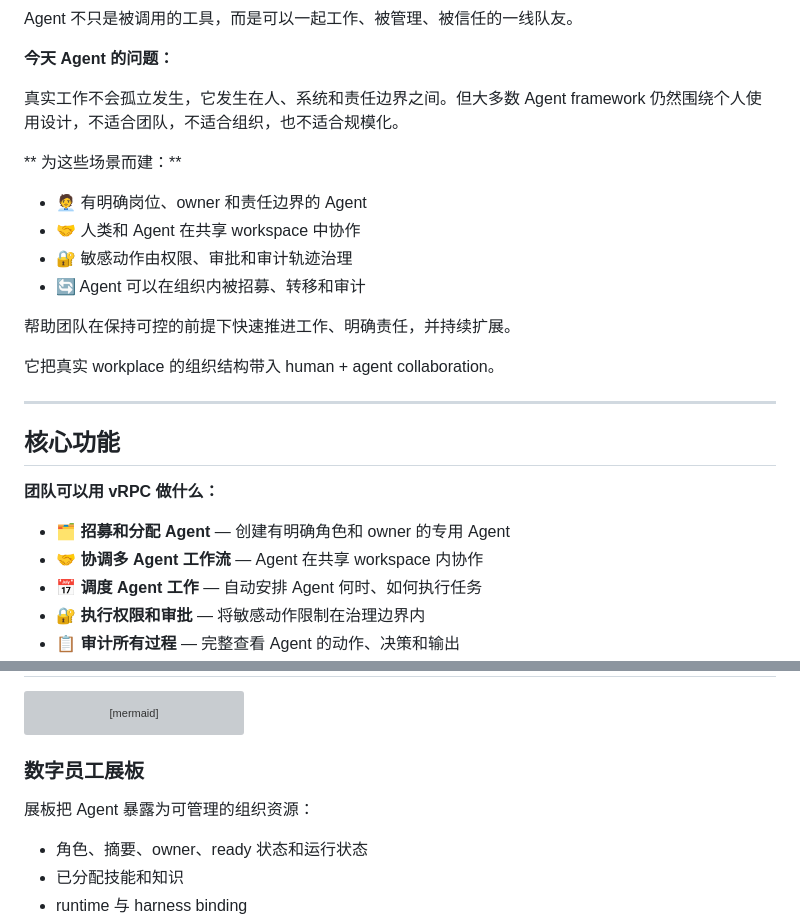
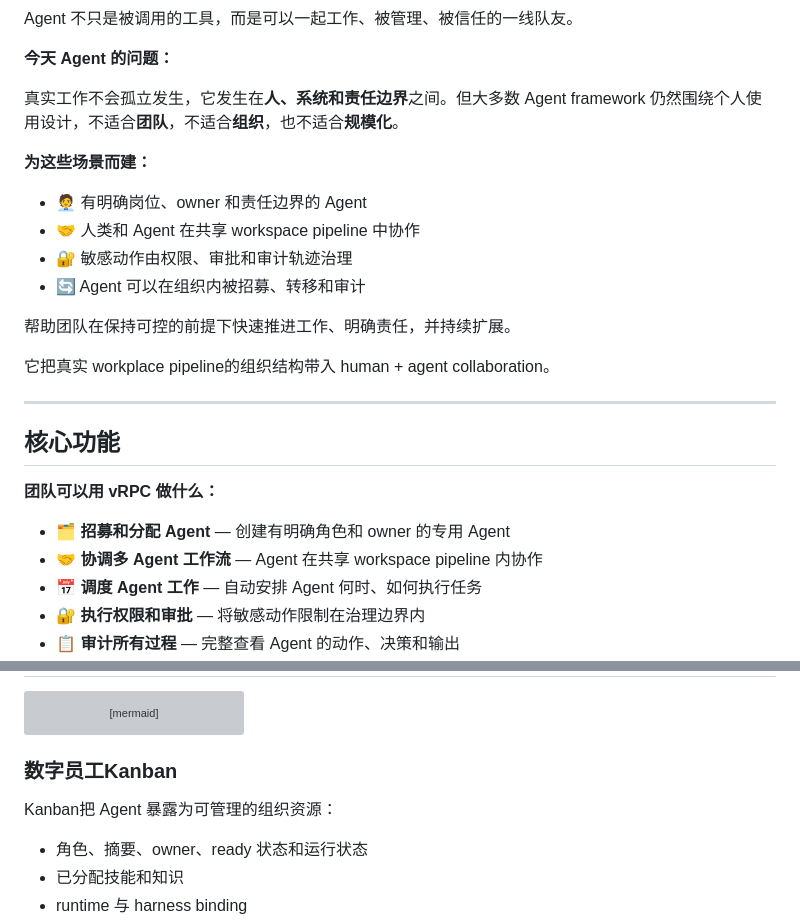
Before and after one commit to wuzhiping/ai-zen, a Markdown page: vRPC.md, 2 parts joined by grey strips. Rendered like a GitHub page; grey boxes are pictures that could not be loaded.

````diff
--- a/vRPC.md
+++ b/vRPC.md
@@ -13,18 +13,18 @@ Agent 不只是被调用的工具，而是可以一起工作、被管理、被
 
 **今天 Agent 的问题：**
 
-真实工作不会孤立发生，它发生在人、系统和责任边界之间。但大多数 Agent framework 仍然围绕个人使用设计，不适合团队，不适合组织，也不适合规模化。
+真实工作不会孤立发生，它发生在**人、系统和责任边界**之间。但大多数 Agent framework 仍然围绕个人使用设计，不适合**团队**，不适合**组织**，也不适合**规模化**。
 
-** 为这些场景而建：**
+**为这些场景而建：**
 
 - 🧑‍💼 有明确岗位、owner 和责任边界的 Agent
-- 🤝 人类和 Agent 在共享 workspace 中协作
+- 🤝 人类和 Agent 在共享 workspace pipeline 中协作
 - 🔐 敏感动作由权限、审批和审计轨迹治理
 - 🔄 Agent 可以在组织内被招募、转移和审计
 
  帮助团队在保持可控的前提下快速推进工作、明确责任，并持续扩展。
 
-它把真实 workplace 的组织结构带入 human + agent collaboration。
+它把真实 workplace pipeline的组织结构带入 human + agent collaboration。
 
 ---
 
@@ -33,7 +33,7 @@ Agent 不只是被调用的工具，而是可以一起工作、被管理、被
 **团队可以用 vRPC 做什么：**
 
 - 🗂 **招募和分配 Agent** — 创建有明确角色和 owner 的专用 Agent<br>
-- 🤝 **协调多 Agent 工作流** — Agent 在共享 workspace 内协作<br>
+- 🤝 **协调多 Agent 工作流** — Agent 在共享 workspace pipeline 内协作<br>
 - 📅 **调度 Agent 工作** — 自动安排 Agent 何时、如何执行任务<br>
 - 🔐 **执行权限和审批** — 将敏感动作限制在治理边界内<br>
 - 📋 **审计所有过程** — 完整查看 Agent 的动作、决策和输出<br>
@@ -180,9 +180,9 @@ flowchart TD
   Docs --> Web
 ```
 
-### 数字员工展板
+### 数字员工Kanban
 
-展板把 Agent 暴露为可管理的组织资源：
+Kanban把 Agent 暴露为可管理的组织资源：
 
 - 角色、摘要、owner、ready 状态和运行状态
 - 已分配技能和知识
````
Also changed, not shown: other parts of vRPC.md (+2 -2 lines).
